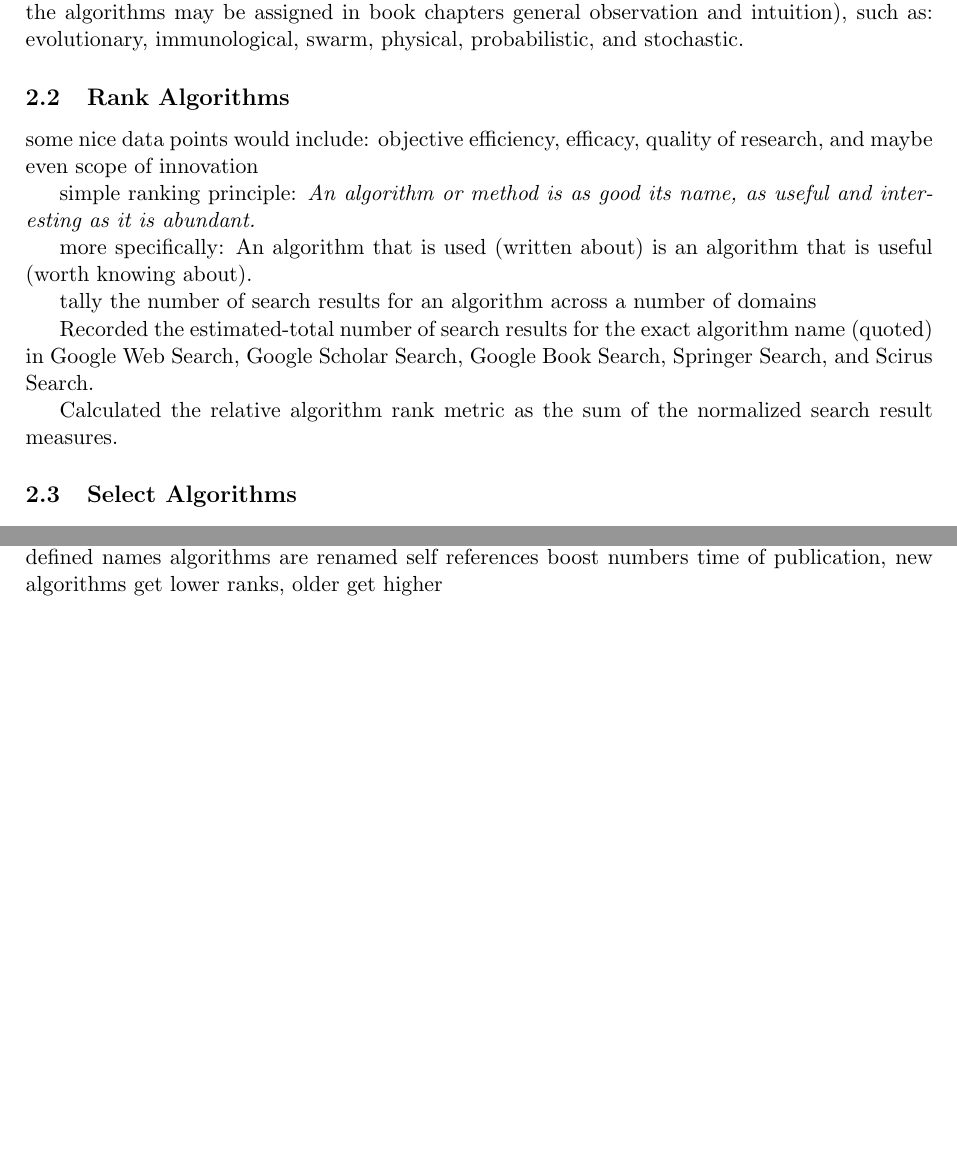
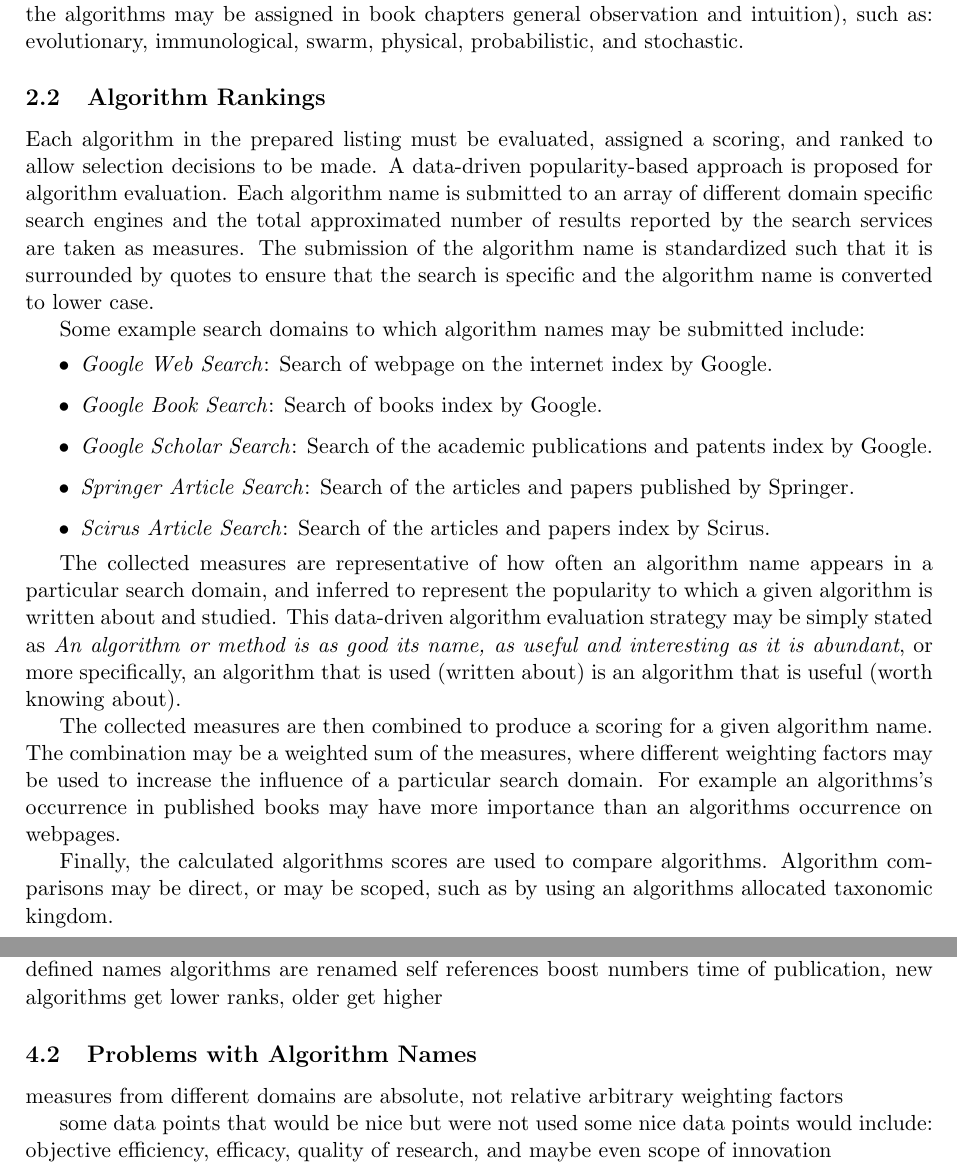
Before and after one commit to clever-algorithms/CleverAlgorithms, a LaTeX document (workspace/04-algorithm-selection/techreport-20100112-1.tex): two parts of pages 2 and 3 of 4, joined at a grey line, cut so that both start at the same text, the shorter picture padded with empty space. Compiled offline with pdfLaTeX.

Commit message:
updated methodology

```diff
--- a/workspace/04-algorithm-selection/techreport-20100112-1.tex
+++ b/workspace/04-algorithm-selection/techreport-20100112-1.tex
@@ -65,25 +65,30 @@ The sources for algorithms names should be diverse and may include books, articl
 Each algorithm should be assigned a kingdom for taxonomic reasons. The kingdom is used to group algorithms which defines the scope of competition that the algorithms must survive to be included in the project. Kingdoms may be superficial names (such as the taxonomic names the algorithms may be assigned in book chapters general observation and intuition), such as: evolutionary, immunological, swarm, physical, probabilistic, and stochastic.
 
 %
-% Rank Algorithms
+% Algorithm Rankings
 %
-\subsection{Rank Algorithms}
-some nice data points would include: objective efficiency, efficacy, quality of research, and maybe even scope of innovation
+\subsection{Algorithm Rankings}
+Each algorithm in the prepared listing must be evaluated, assigned a scoring, and ranked to allow selection decisions to be made. A data-driven popularity-based approach is proposed for algorithm evaluation. Each algorithm name is submitted to an array of different domain specific search engines and the total approximated number of results reported by the search services are taken as measures. The submission of the algorithm name is standardized such that it is surrounded by quotes to ensure that the search is specific and the algorithm name is converted to lower case.
 
-simple ranking principle: \emph{An algorithm or method is as good its name, as useful and interesting as it is abundant.}
+Some example search domains to which algorithm names may be submitted include:
+\begin{itemize}
+	\item \emph{Google Web Search}: Search of webpage on the internet index by Google.
+	\item \emph{Google Book Search}: Search of books index by Google.
+	\item \emph{Google Scholar Search}: Search of the academic publications and patents index by Google.
+	\item \emph{Springer Article Search}: Search of the articles and papers published by Springer.
+	\item \emph{Scirus Article Search}: Search of the articles and papers index by Scirus.
+\end{itemize}
 
-more specifically: An algorithm that is used (written about) is an algorithm that is useful (worth knowing about).
+The collected measures are representative of how often an algorithm name appears in a particular search domain, and inferred to represent the popularity to which a given algorithm is written about and studied. This data-driven algorithm evaluation strategy may be simply stated as \emph{An algorithm or method is as good its name, as useful and interesting as it is abundant}, or more specifically, an algorithm that is used (written about) is an algorithm that is useful (worth knowing about).
 
-tally the number of search results for an algorithm across a number of domains
+The collected measures are then combined to produce a scoring for a given algorithm name. The combination may be a weighted sum of the measures, where different weighting factors may be used to increase the influence of a particular search domain. For example an algorithms's occurrence in published books may have more importance than an algorithms occurrence on webpages.
 
-Recorded the estimated-total number of search results for the exact algorithm name (quoted) in Google Web Search, Google Scholar Search, Google Book Search, Springer Search, and Scirus Search.
-
-Calculated the relative algorithm rank metric as the sum of the normalized search result measures.
+Finally, the calculated algorithms scores are used to compare algorithms. Algorithm comparisons may be direct, or may be scoped, such as by using an algorithms allocated taxonomic kingdom.
 
 %
-% Select Algorithms
+% Algorithm Selection
 %
-\subsection{Select Algorithms}
+\subsection{Algorithm Selection}
 The selection of the algorithms that are considered in the project is as important, if not more important, than the descriptions of the algorithms themselves. The particular mixture of algorithms must be include popular techniques that readers are expected to lookup, although the pool must be diverse enough to be interesting and promote discovery.
 
 cannot use rank alone
@@ -125,9 +130,12 @@ algorithms are renamed
 self references boost numbers
 time of publication, new algorithms get lower ranks, older get higher
 
+\subsection{Problems with Algorithm Names}
+measures from different domains are absolute, not relative
+arbitrary weighting factors
 
-
-
+some data points that would be nice but were not used
+some nice data points would include: objective efficiency, efficacy, quality of research, and maybe even scope of innovation
 
 \section{Selected Algorithms}
 \label{sec:selection}
```
